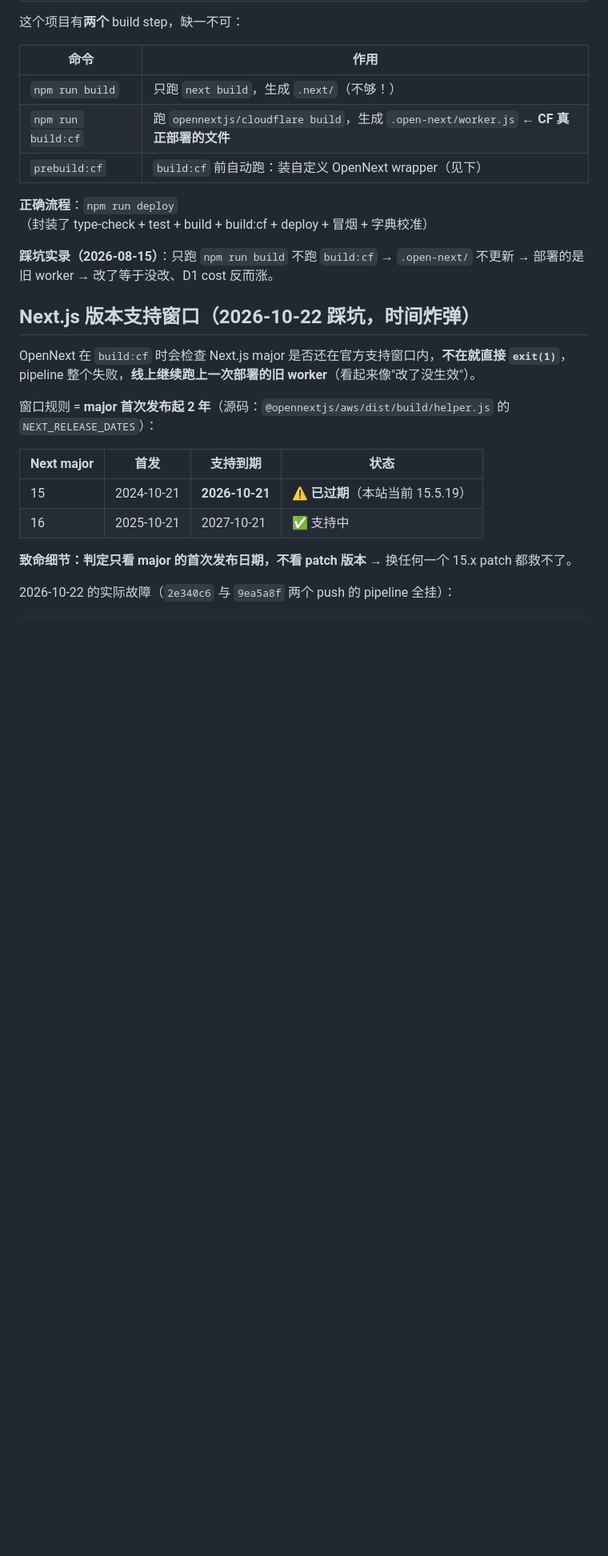
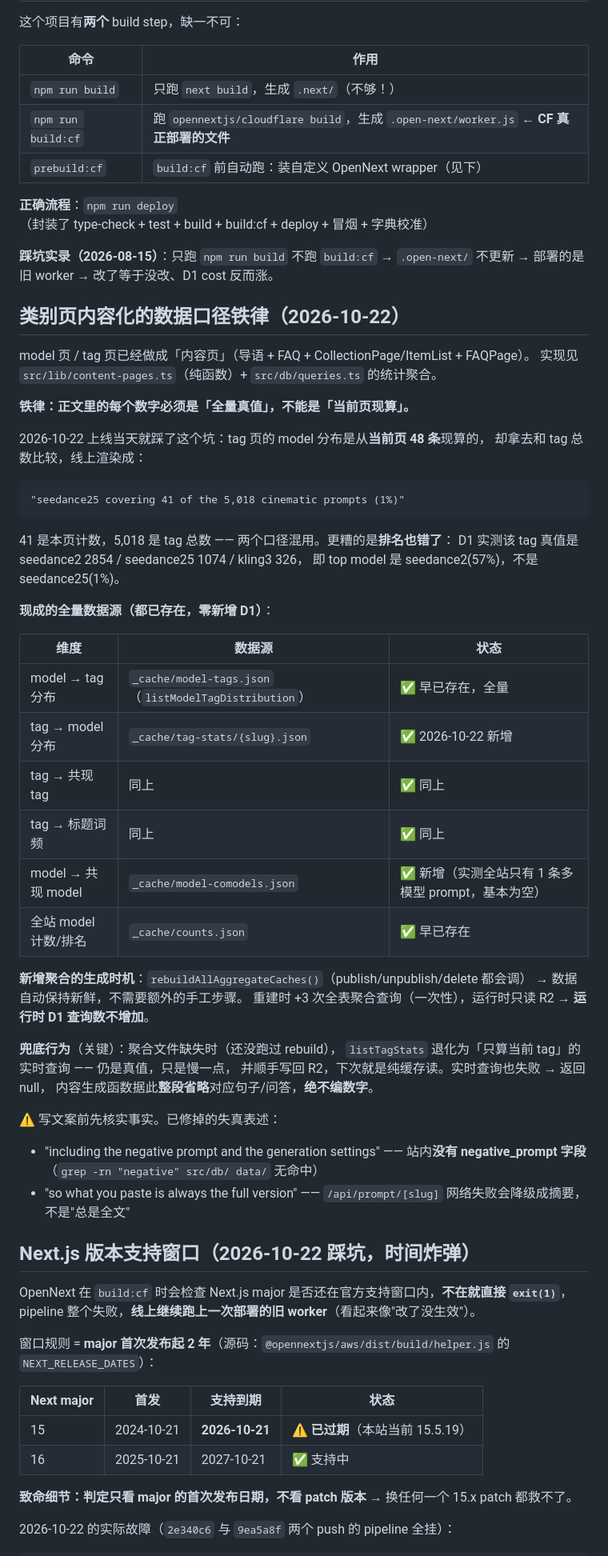
Before and after one commit to Semonxue/awesome-video-prompts-nextjs, a Markdown page: AGENTS.md, the part around the change. Shown at 80% size. Drawn GitHub-style; blank space fills up the shorter version.

```diff
--- a/AGENTS.md
+++ b/AGENTS.md
@@ -23,6 +23,48 @@
 **正确流程**：`npm run deploy`（封装了 type-check + test + build + build:cf + deploy + 冒烟 + 字典校准）
 
 **踩坑实录（2026-08-15）**：只跑 `npm run build` 不跑 `build:cf` → `.open-next/` 不更新 → 部署的是旧 worker → 改了等于没改、D1 cost 反而涨。
+
+## 类别页内容化的数据口径铁律（2026-10-22）
+
+model 页 / tag 页已经做成「内容页」（导语 + FAQ + CollectionPage/ItemList + FAQPage）。
+实现见 `src/lib/content-pages.ts`（纯函数）+ `src/db/queries.ts` 的统计聚合。
+
+**铁律：正文里的每个数字必须是「全量真值」，不能是「当前页现算」。**
+
+2026-10-22 上线当天就踩了这个坑：tag 页的 model 分布是从**当前页 48 条**现算的，
+却拿去和 tag 总数比较，线上渲染成：
+
+    "seedance25 covering 41 of the 5,018 cinematic prompts (1%)"
+
+41 是本页计数，5,018 是 tag 总数 —— 两个口径混用。更糟的是**排名也错了**：
+D1 实测该 tag 真值是 seedance2 2854 / seedance25 1074 / kling3 326，
+即 top model 是 seedance2(57%)，不是 seedance25(1%)。
+
+**现成的全量数据源（都已存在，零新增 D1）**：
+
+| 维度 | 数据源 | 状态 |
+|---|---|---|
+| model → tag 分布 | `_cache/model-tags.json`（`listModelTagDistribution`） | ✅ 早已存在，全量 |
+| tag → model 分布 | `_cache/tag-stats/{slug}.json` | ✅ 2026-10-22 新增 |
+| tag → 共现 tag | 同上 | ✅ 同上 |
+| tag → 标题词频 | 同上 | ✅ 同上 |
+| model → 共现 model | `_cache/model-comodels.json` | ✅ 新增（实测全站只有 1 条多模型 prompt，基本为空） |
+| 全站 model 计数/排名 | `_cache/counts.json` | ✅ 早已存在 |
+
+**新增聚合的生成时机**：`rebuildAllAggregateCaches()`（publish/unpublish/delete 都会调）
+→ 数据自动保持新鲜，不需要额外的手工步骤。
+重建时 +3 次全表聚合查询（一次性），运行时只读 R2 → **运行时 D1 查询数不增加**。
+
+**兜底行为**（关键）：聚合文件缺失时（还没跑过 rebuild），
+`listTagStats` 退化为「只算当前 tag」的实时查询 —— 仍是真值，只是慢一点，
+并顺手写回 R2，下次就是纯缓存读。实时查询也失败 → 返回 null，
+内容生成函数据此**整段省略**对应句子/问答，**绝不编数字**。
+
+⚠️ 写文案前先核实事实。已修掉的失真表述：
+- "including the negative prompt and the generation settings" ——
+  站内**没有 negative_prompt 字段**（`grep -rn "negative" src/db/ data/` 无命中）
+- "so what you paste is always the full version" ——
+  `/api/prompt/[slug]` 网络失败会降级成摘要，不是"总是全文"
 
 ## Next.js 版本支持窗口（2026-10-22 踩坑，时间炸弹）
 
```
Also changed, not shown: docs/SEO-INDEXATION-BASELINE-2026-10-08.md (+55 -1 lines).
